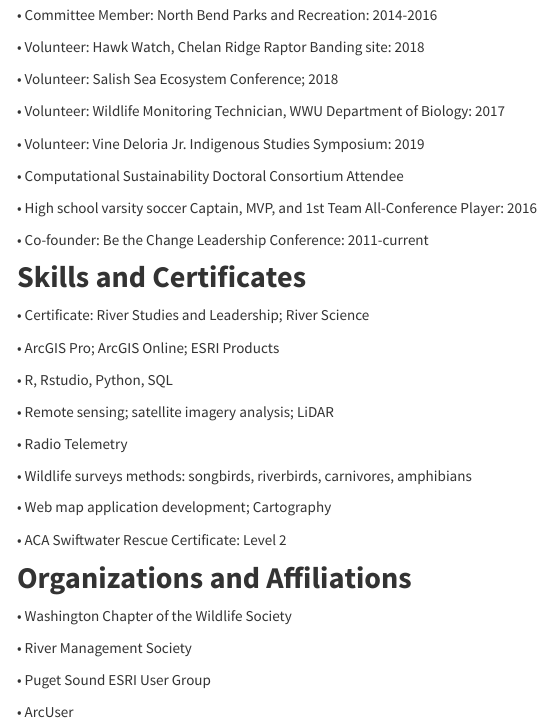
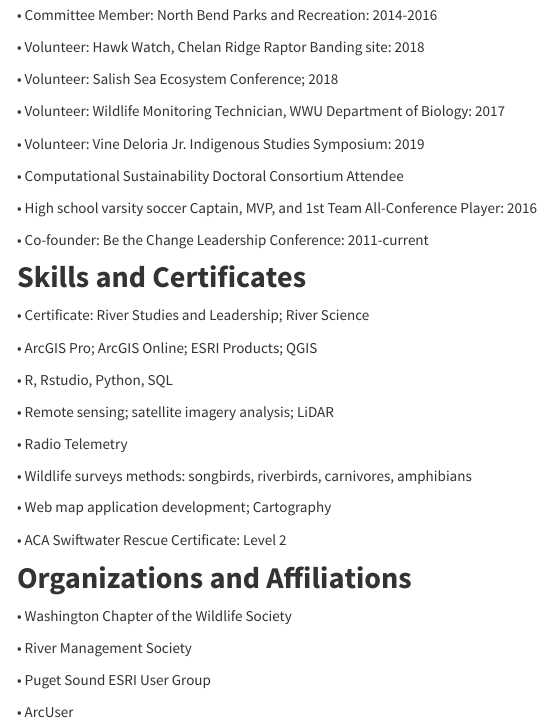
Before and after one commit to ethan-duvall/website, an R Markdown document (cv.Rmd): the page in a window 1100 px wide, from 1670 px down. The pictures show the output file cv.html that the author committed with the source, opened offline; library style sheets and scripts come from the installed R packages; menus at the side of the page are left out.

Commit message:
adding qgis to skills

```diff
--- a/cv.Rmd
+++ b/cv.Rmd
@@ -112,7 +112,7 @@
 
 •	Certificate: River Studies and Leadership; River Science
 
-•	ArcGIS Pro; ArcGIS Online; ESRI Products
+•	ArcGIS Pro; ArcGIS Online; ESRI Products; QGIS
 
 •	R, Rstudio, Python, SQL
 
```
Also changed, not shown: cv.html.
